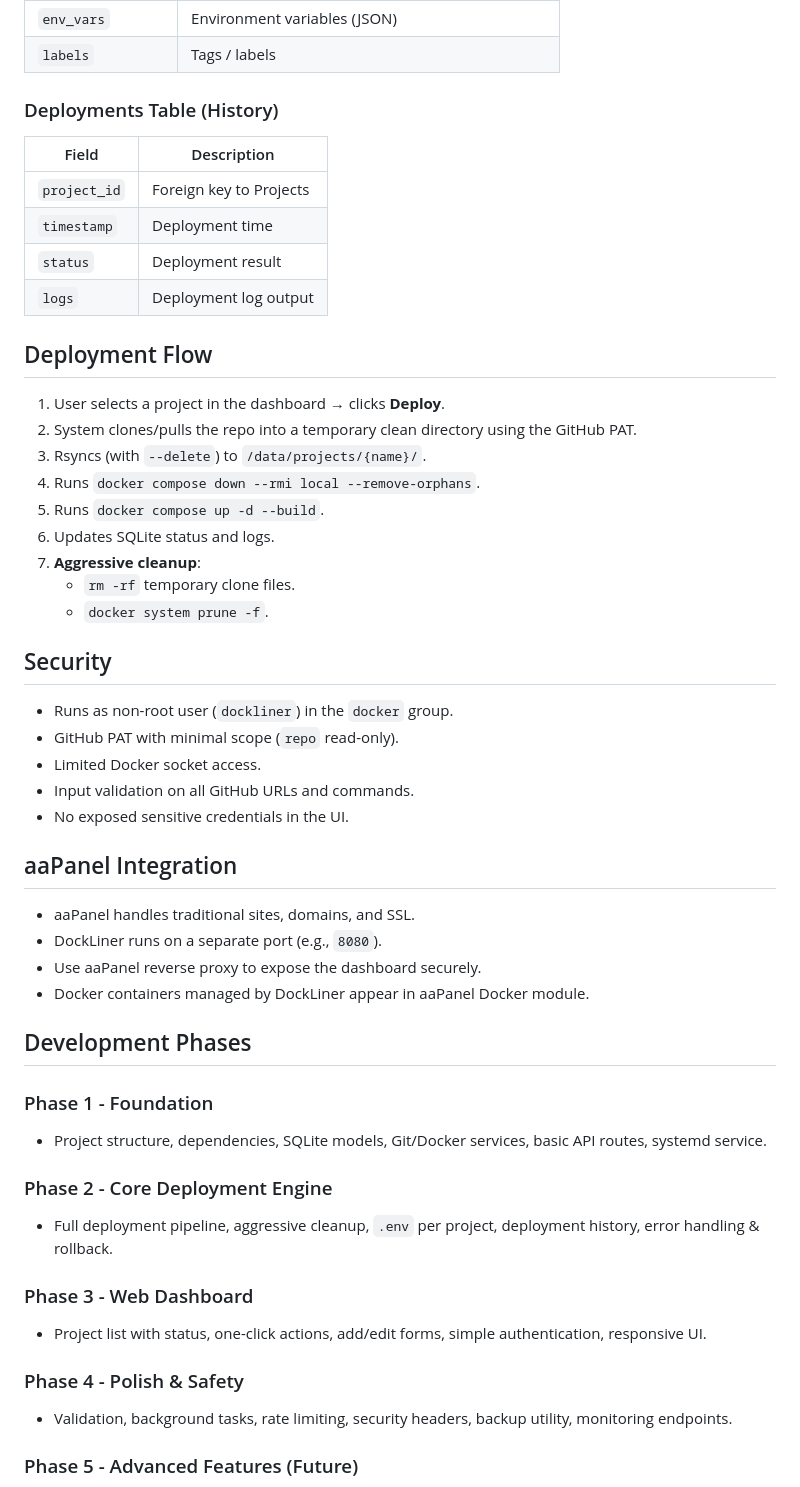
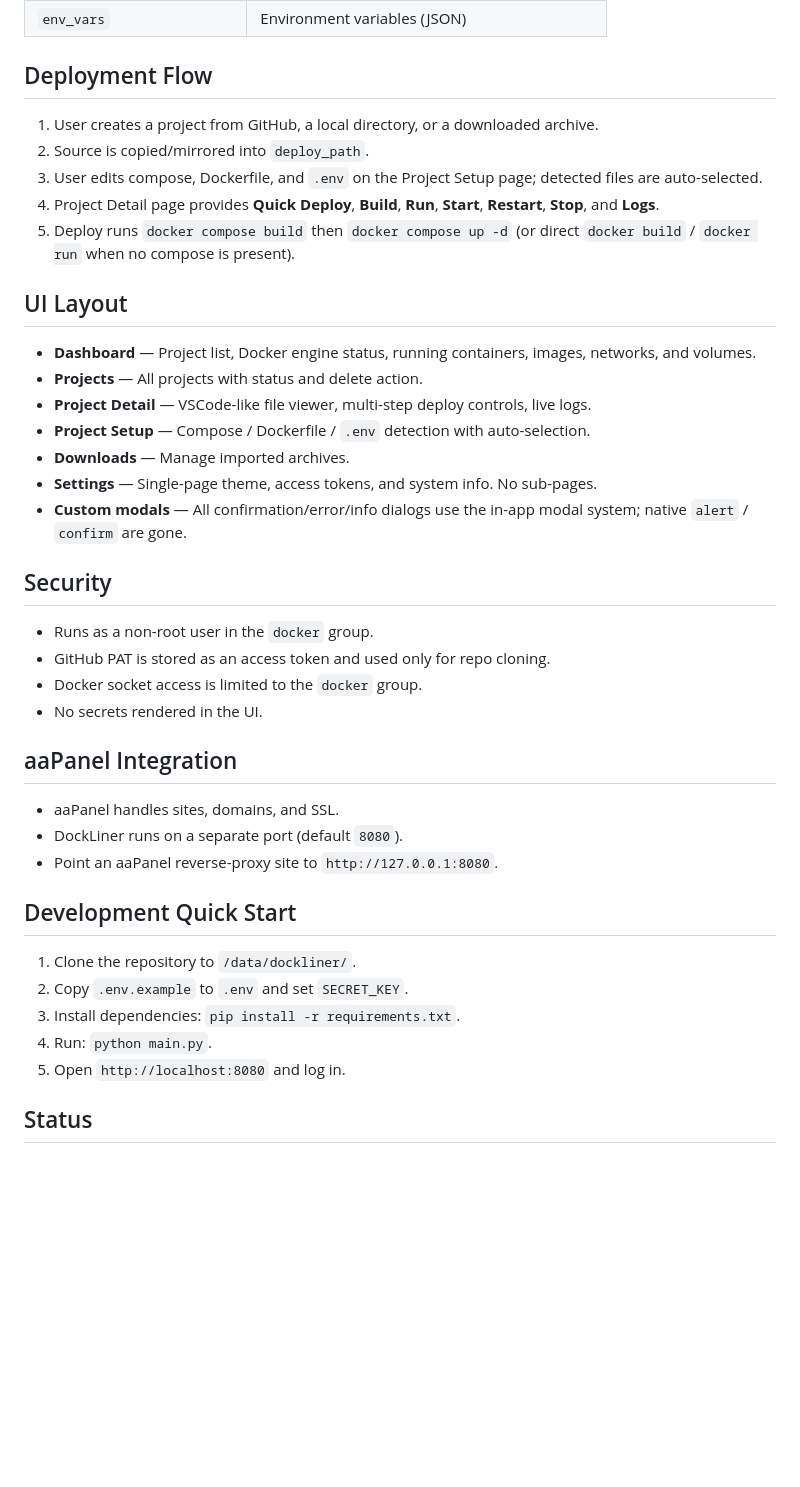
Before and after one commit to QudsLab/DockLiner, a Markdown page: README.md, the part around one of its changes. GitHub-like rendering; blank space fills up the shorter version.

```diff
--- a/README.md
+++ b/README.md
@@ -78,59 +77,43 @@ A lightweight, self-hosted deployment management system for personal Docker-base
 | `env_vars` | Environment variables (JSON) |
-| `labels` | Tags / labels |
-
-### Deployments Table (History)
-
-| Field | Description |
-|---|---|
-| `project_id` | Foreign key to Projects |
-| `timestamp` | Deployment time |
-| `status` | Deployment result |
-| `logs` | Deployment log output |
 
 ## Deployment Flow
 
-1. User selects a project in the dashboard → clicks **Deploy**.
-2. System clones/pulls the repo into a temporary clean directory using the GitHub PAT.
-3. Rsyncs (with `--delete`) to `/data/projects/{name}/`.
-4. Runs `docker compose down --rmi local --remove-orphans`.
-5. Runs `docker compose up -d --build`.
-6. Updates SQLite status and logs.
-7. **Aggressive cleanup**:
-   - `rm -rf` temporary clone files.
-   - `docker system prune -f`.
+1. User creates a project from GitHub, a local directory, or a downloaded archive.
+2. Source is copied/mirrored into `deploy_path`.
+3. User edits compose, Dockerfile, and `.env` on the Project Setup page; detected files are auto-selected.
+4. Project Detail page provides **Quick Deploy**, **Build**, **Run**, **Start**, **Restart**, **Stop**, and **Logs**.
+5. Deploy runs `docker compose build` then `docker compose up -d` (or direct `docker build` / `docker run` when no compose is present).
+
+## UI Layout
+
+- **Dashboard** — Project list, Docker engine status, running containers, images, networks, and volumes.
+- **Projects** — All projects with status and delete action.
+- **Project Detail** — VSCode-like file viewer, multi-step deploy controls, live logs.
+- **Project Setup** — Compose / Dockerfile / `.env` detection with auto-selection.
+- **Downloads** — Manage imported archives.
+- **Settings** — Single-page theme, access tokens, and system info. No sub-pages.
+- **Custom modals** — All confirmation/error/info dialogs use the in-app modal system; native `alert` / `confirm` are gone.
 
 ## Security
 
-- Runs as non-root user (`dockliner`) in the `docker` group.
-- GitHub PAT with minimal scope (`repo` read-only).
-- Limited Docker socket access.
-- Input validation on all GitHub URLs and commands.
-- No exposed sensitive credentials in the UI.
+- Runs as a non-root user in the `docker` group.
+- GitHub PAT is stored as an access token and used only for repo cloning.
+- Docker socket access is limited to the `docker` group.
+- No secrets rendered in the UI.
 
 ## aaPanel Integration
 
-- aaPanel handles traditional sites, domains, and SSL.
-- DockLiner runs on a separate port (e.g., `8080`).
-- Use aaPanel reverse proxy to expose the dashboard securely.
-- Docker containers managed by DockLiner appear in aaPanel Docker module.
+- aaPanel handles sites, domains, and SSL.
+- DockLiner runs on a separate port (default `8080`).
+- Point an aaPanel reverse-proxy site to `http://127.0.0.1:8080`.
 
-## Development Phases
+## Development Quick Start
 
-### Phase 1 - Foundation
+1. Clone the repository to `/data/dockliner/`.
+2. Copy `.env.example` to `.env` and set `SECRET_KEY`.
+3. Install dependencies: `pip install -r requirements.txt`.
+4. Run: `python main.py`.
+5. Open `http://localhost:8080` and log in.
 
-- Project structure, dependencies, SQLite models, Git/Docker services, basic API routes, systemd service.
+## Status
 
-### Phase 2 - Core Deployment Engine
-
-- Full deployment pipeline, aggressive cleanup, `.env` per project, deployment history, error handling & rollback.
-
-### Phase 3 - Web Dashboard
-
-- Project list with status, one-click actions, add/edit forms, simple authentication, responsive UI.
-
-### Phase 4 - Polish & Safety
-
-- Validation, background tasks, rate limiting, security headers, backup utility, monitoring endpoints.
-
-### Phase 5 - Advanced Features (Future)
-
```
Also changed, not shown: other parts of README.md (+33 -53 lines).
